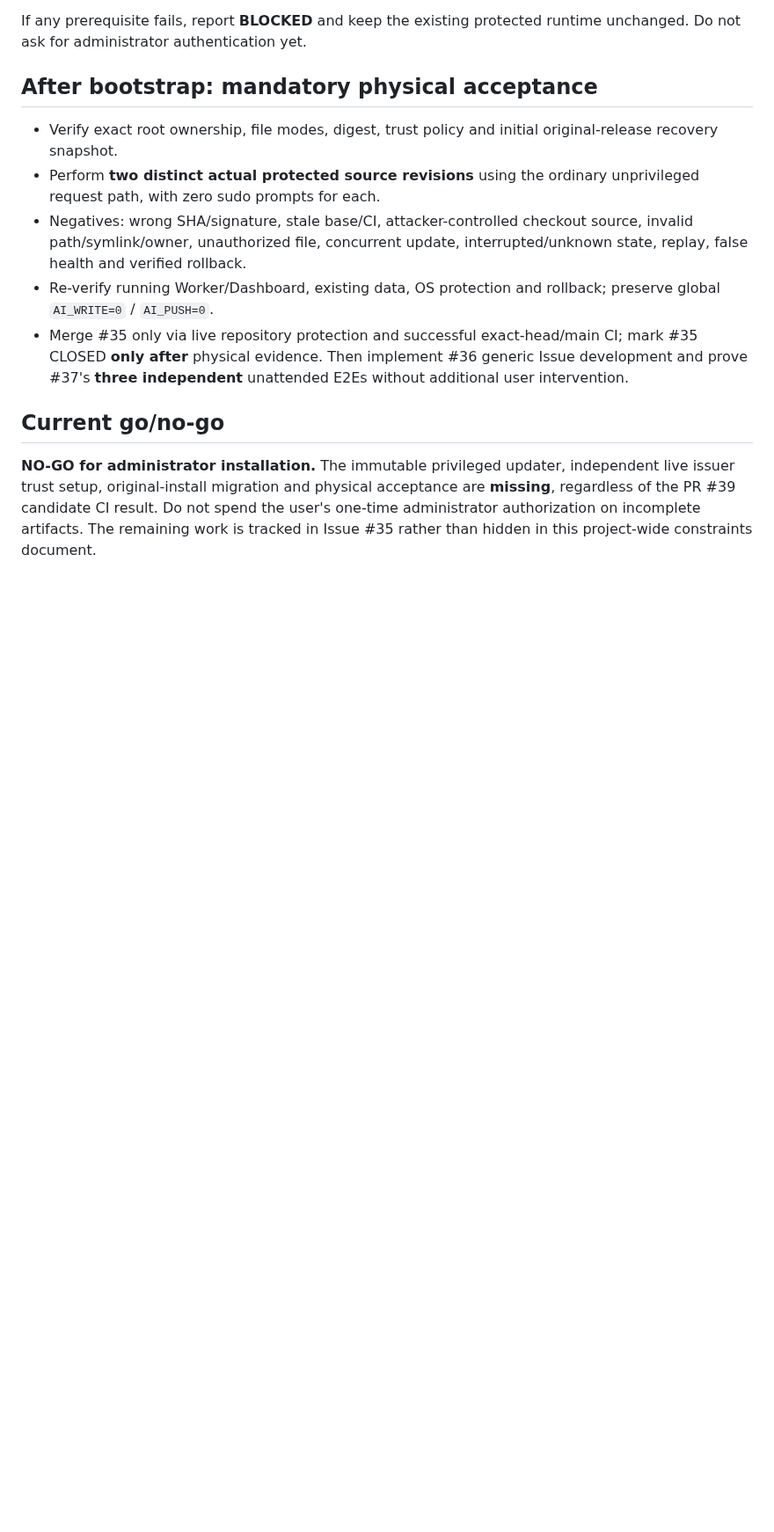
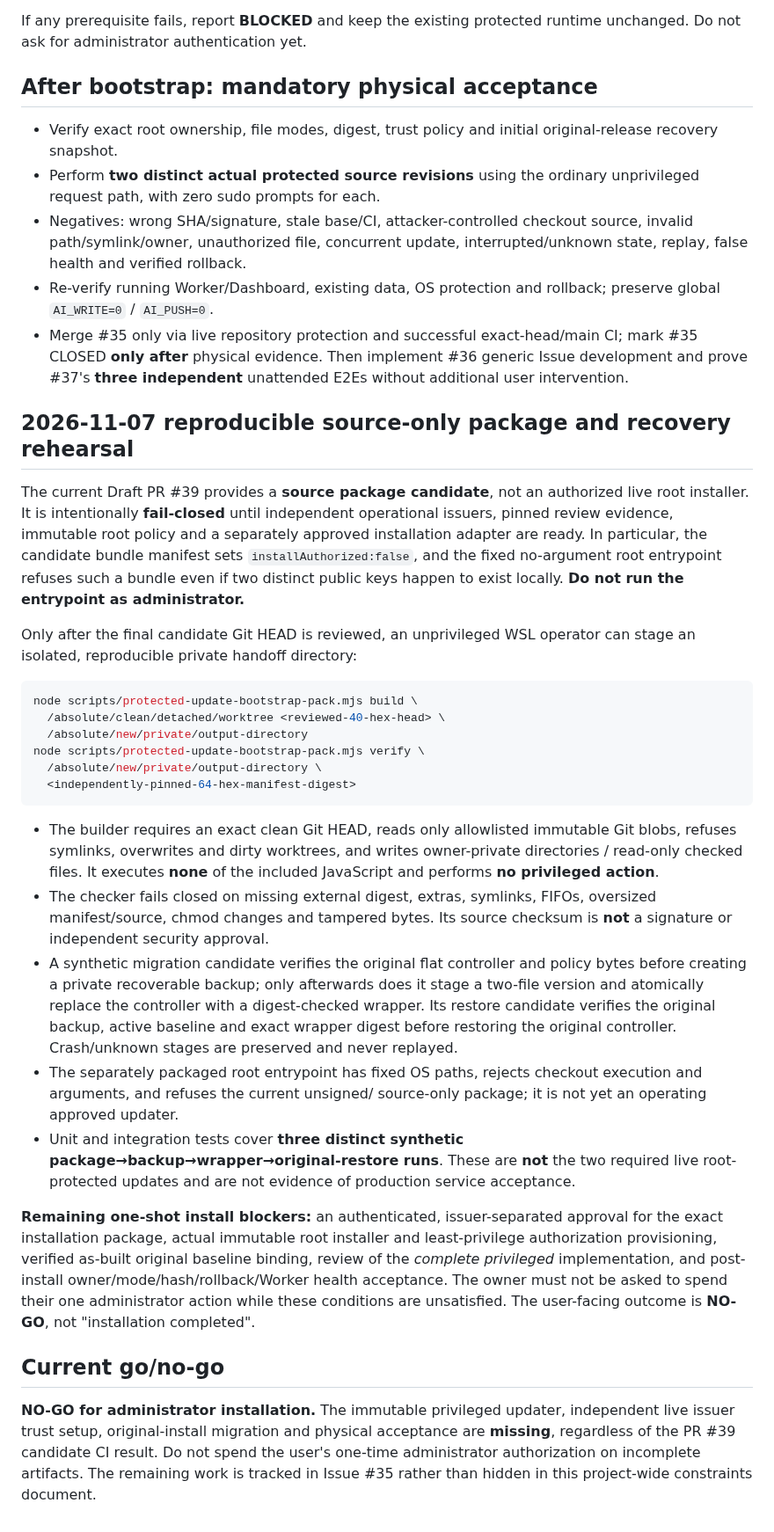
Before and after one commit to al-hub/mcp-dev-hub, a Markdown page: docs/PROTECTED_UPDATE_ONE_SHOT_BOOTSTRAP.md, the part around the change. Shown at 88% size. Rendered like a GitHub page; blank space fills up the shorter version.

Commit message:
docs(#35): freeze source-only package commands, enforced no-go and one-time admin readiness

````diff
--- a/docs/PROTECTED_UPDATE_ONE_SHOT_BOOTSTRAP.md
+++ b/docs/PROTECTED_UPDATE_ONE_SHOT_BOOTSTRAP.md
@@ -100,6 +100,58 @@ runtime unchanged. Do not ask for administrator authentication yet.
   generic Issue development and prove #37's **three independent** unattended
   E2Es without additional user intervention.
 
+## 2026-11-07 reproducible source-only package and recovery rehearsal
+
+The current Draft PR #39 provides a **source package candidate**, not an
+authorized live root installer. It is intentionally **fail-closed** until
+independent operational issuers, pinned review evidence, immutable root policy
+and a separately approved installation adapter are ready. In particular, the
+candidate bundle manifest sets `installAuthorized:false`, and the fixed
+no-argument root entrypoint refuses such a bundle even if two distinct public
+keys happen to exist locally. **Do not run the entrypoint as administrator.**
+
+Only after the final candidate Git HEAD is reviewed, an unprivileged WSL
+operator can stage an isolated, reproducible private handoff directory:
+
+```sh
+node scripts/protected-update-bootstrap-pack.mjs build \
+  /absolute/clean/detached/worktree <reviewed-40-hex-head> \
+  /absolute/new/private/output-directory
+node scripts/protected-update-bootstrap-pack.mjs verify \
+  /absolute/new/private/output-directory \
+  <independently-pinned-64-hex-manifest-digest>
+```
+
+- The builder requires an exact clean Git HEAD, reads only allowlisted
+  immutable Git blobs, refuses symlinks, overwrites and dirty worktrees, and
+  writes owner-private directories / read-only checked files. It executes
+  **none** of the included JavaScript and performs **no privileged action**.
+- The checker fails closed on missing external digest, extras, symlinks,
+  FIFOs, oversized manifest/source, chmod changes and tampered bytes. Its
+  source checksum is **not** a signature or independent security approval.
+- A synthetic migration candidate verifies the original flat controller and
+  policy bytes before creating a private recoverable backup; only afterwards
+  does it stage a two-file version and atomically replace the controller with
+  a digest-checked wrapper. Its restore candidate verifies the original
+  backup, active baseline and exact wrapper digest before restoring the
+  original controller. Crash/unknown stages are preserved and never replayed.
+- The separately packaged root entrypoint has fixed OS paths, rejects
+  checkout execution and arguments, and refuses the current unsigned/
+  source-only package; it is not yet an operating approved updater.
+- Unit and integration tests cover **three distinct synthetic
+  package→backup→wrapper→original-restore runs**. These are **not**
+  the two required live root-protected updates and are not evidence
+  of production service acceptance.
+
+**Remaining one-shot install blockers:** an authenticated, issuer-separated
+approval for the exact installation package, actual immutable root installer
+and least-privilege authorization provisioning, verified as-built original
+baseline binding, review of the *complete privileged* implementation, and
+post-install owner/mode/hash/rollback/Worker health acceptance. The owner
+must not be asked to spend their one administrator action while these
+conditions are unsatisfied. The user-facing outcome is **NO-GO**, not
+"installation completed".
+
 ## Current go/no-go
 
 **NO-GO for administrator installation.** The immutable privileged updater,
````
